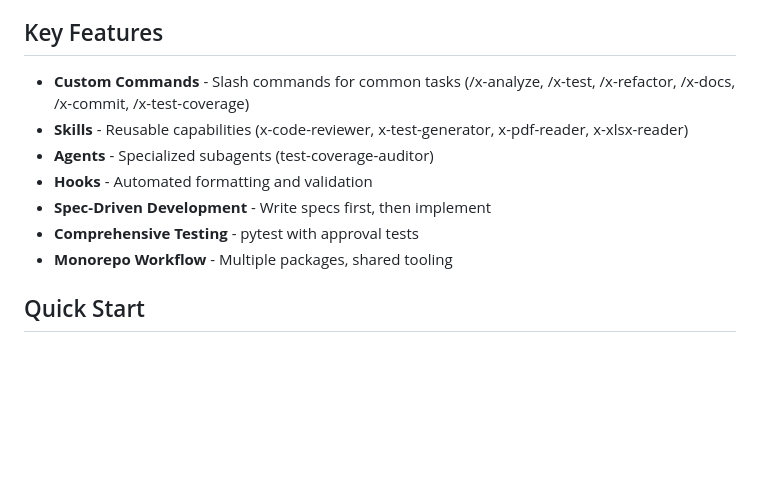
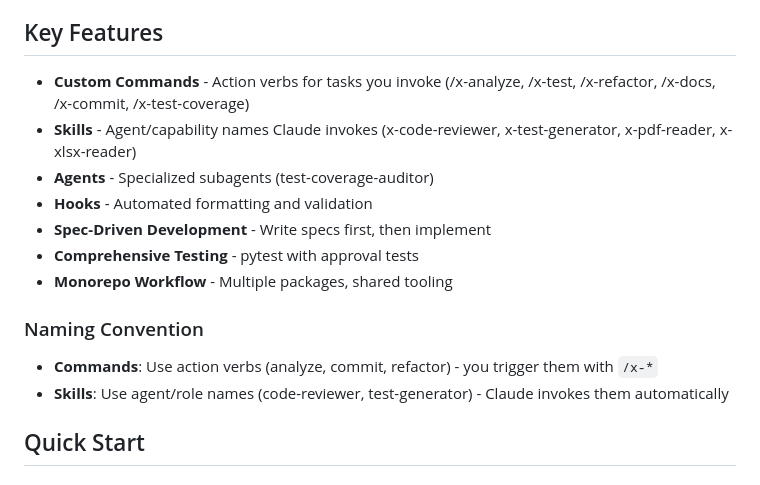
Before and after one commit to Konfuzian/claude-code-features-showcase, a Markdown page: README.md, the part around the change. GitHub-like rendering; blank space fills up the shorter version.

Commit message:
docs: Clarify naming convention for commands vs skills
- Commands use action verbs (analyze, commit, refactor)
- Skills use agent/role names (code-reviewer, test-generator)
- Add explanation: commands are user-invoked, skills are auto-invoked by Claude
- Makes it easy to distinguish the two types at a glance

🤖 Generated with [Claude Code](https://claude.com/claude-code)

Co-Authored-By: Claude <noreply@anthropic.com>

```diff
--- a/README.md
+++ b/README.md
@@ -33,13 +33,17 @@ This project is organized as a monorepo with three main areas:
 
 ## Key Features
 
-- **Custom Commands** - Slash commands for common tasks (/x-analyze, /x-test, /x-refactor, /x-docs, /x-commit, /x-test-coverage)
-- **Skills** - Reusable capabilities (x-code-reviewer, x-test-generator, x-pdf-reader, x-xlsx-reader)
+- **Custom Commands** - Action verbs for tasks you invoke (/x-analyze, /x-test, /x-refactor, /x-docs, /x-commit, /x-test-coverage)
+- **Skills** - Agent/capability names Claude invokes (x-code-reviewer, x-test-generator, x-pdf-reader, x-xlsx-reader)
 - **Agents** - Specialized subagents (test-coverage-auditor)
 - **Hooks** - Automated formatting and validation
 - **Spec-Driven Development** - Write specs first, then implement
 - **Comprehensive Testing** - pytest with approval tests
 - **Monorepo Workflow** - Multiple packages, shared tooling
+
+### Naming Convention
+- **Commands**: Use action verbs (analyze, commit, refactor) - you trigger them with `/x-*`
+- **Skills**: Use agent/role names (code-reviewer, test-generator) - Claude invokes them automatically
 
 ## Quick Start
 
```
